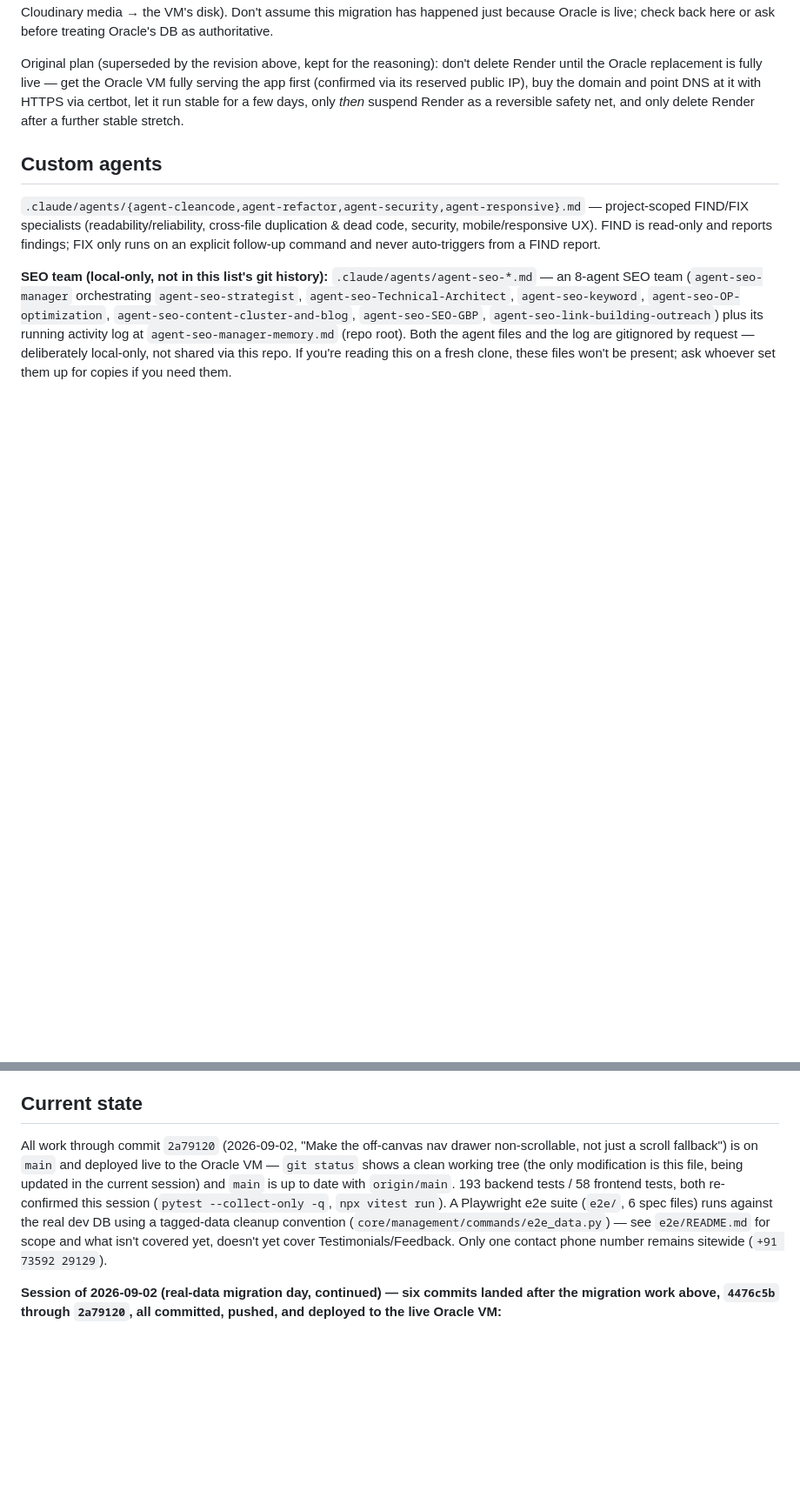
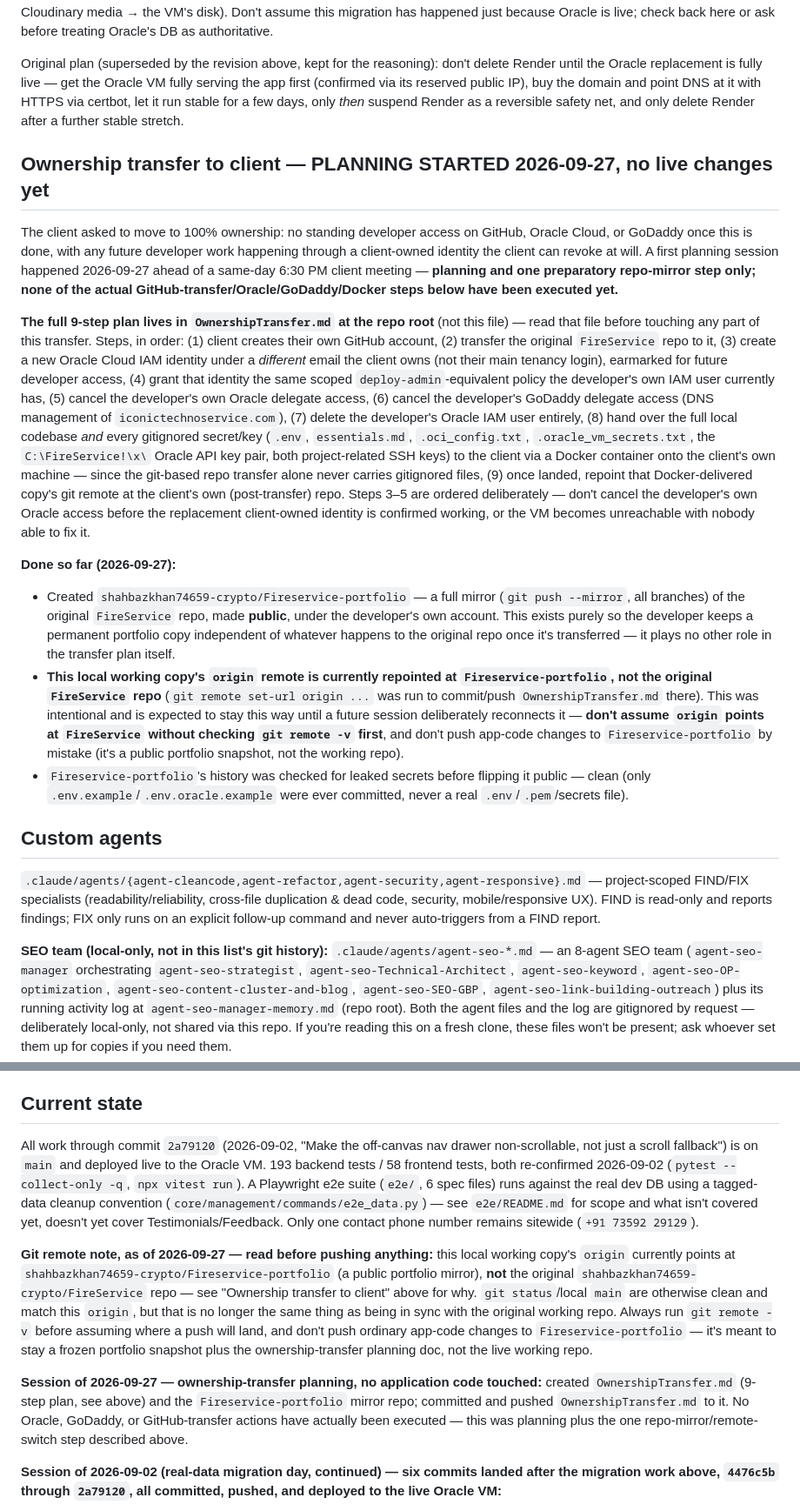
Before and after one commit to shahbazkhan74659-crypto/Fireservice-portfolio, a Markdown page: CLAUDE.md, 2 parts joined by grey strips. Shown at 87% size. Rendered like a GitHub page; blank space fills up the shorter version.

Commit message:
Document ownership transfer plan and current git remote state
Co-Authored-By: Claude Sonnet 5 <noreply@anthropic.com>

```diff
--- a/CLAUDE.md
+++ b/CLAUDE.md
@@ -244,6 +244,17 @@ Allow group deploy-admin to manage users in tenancy where target.user.id = reque
 
 Original plan (superseded by the revision above, kept for the reasoning): don't delete Render until the Oracle replacement is fully live — get the Oracle VM fully serving the app first (confirmed via its reserved public IP), buy the domain and point DNS at it with HTTPS via certbot, let it run stable for a few days, only *then* suspend Render as a reversible safety net, and only delete Render after a further stable stretch.
 
+## Ownership transfer to client — PLANNING STARTED 2026-09-27, no live changes yet
+
+The client asked to move to 100% ownership: no standing developer access on GitHub, Oracle Cloud, or GoDaddy once this is done, with any future developer work happening through a client-owned identity the client can revoke at will. A first planning session happened 2026-09-27 ahead of a same-day 6:30 PM client meeting — **planning and one preparatory repo-mirror step only; none of the actual GitHub-transfer/Oracle/GoDaddy/Docker steps below have been executed yet.**
+
+**The full 9-step plan lives in `OwnershipTransfer.md` at the repo root** (not this file) — read that file before touching any part of this transfer. Steps, in order: (1) client creates their own GitHub account, (2) transfer the original `FireService` repo to it, (3) create a new Oracle Cloud IAM identity under a *different* email the client owns (not their main tenancy login), earmarked for future developer access, (4) grant that identity the same scoped `deploy-admin`-equivalent policy the developer's own IAM user currently has, (5) cancel the developer's own Oracle delegate access, (6) cancel the developer's GoDaddy delegate access (DNS management of `iconictechnoservice.com`), (7) delete the developer's Oracle IAM user entirely, (8) hand over the full local codebase *and* every gitignored secret/key (`.env`, `essentials.md`, `.oci_config.txt`, `.oracle_vm_secrets.txt`, the `C:\FireService!\x\` Oracle API key pair, both project-related SSH keys) to the client via a Docker container onto the client's own machine — since the git-based repo transfer alone never carries gitignored files, (9) once landed, repoint that Docker-delivered copy's git remote at the client's own (post-transfer) repo. Steps 3–5 are ordered deliberately — don't cancel the developer's own Oracle access before the replacement client-owned identity is confirmed working, or the VM becomes unreachable with nobody able to fix it.
+
+**Done so far (2026-09-27):**
+- Created `shahbazkhan74659-crypto/Fireservice-portfolio` — a full mirror (`git push --mirror`, all branches) of the original `FireService` repo, made **public**, under the developer's own account. This exists purely so the developer keeps a permanent portfolio copy independent of whatever happens to the original repo once it's transferred — it plays no other role in the transfer plan itself.
+- **This local working copy's `origin` remote is currently repointed at `Fireservice-portfolio`, not the original `FireService` repo** (`git remote set-url origin ...` was run to commit/push `OwnershipTransfer.md` there). This was intentional and is expected to stay this way until a future session deliberately reconnects it — **don't assume `origin` points at `FireService` without checking `git remote -v` first**, and don't push app-code changes to `Fireservice-portfolio` by mistake (it's a public portfolio snapshot, not the working repo).
+- `Fireservice-portfolio`'s history was checked for leaked secrets before flipping it public — clean (only `.env.example`/`.env.oracle.example` were ever committed, never a real `.env`/`.pem`/secrets file).
+
 ## Custom agents
 
 `.claude/agents/{agent-cleancode,agent-refactor,agent-security,agent-responsive}.md` — project-scoped FIND/FIX specialists (readability/reliability, cross-file duplication & dead code, security, mobile/responsive UX). FIND is read-only and reports findings; FIX only runs on an explicit follow-up command and never auto-triggers from a FIND report.
@@ -259,7 +270,11 @@ you need them.
 
 ## Current state
 
-All work through commit `2a79120` (2026-09-02, "Make the off-canvas nav drawer non-scrollable, not just a scroll fallback") is on `main` and deployed live to the Oracle VM — `git status` shows a clean working tree (the only modification is this file, being updated in the current session) and `main` is up to date with `origin/main`. 193 backend tests / 58 frontend tests, both re-confirmed this session (`pytest --collect-only -q`, `npx vitest run`). A Playwright e2e suite (`e2e/`, 6 spec files) runs against the real dev DB using a tagged-data cleanup convention (`core/management/commands/e2e_data.py`) — see `e2e/README.md` for scope and what isn't covered yet, doesn't yet cover Testimonials/Feedback. Only one contact phone number remains sitewide (`+91 73592 29129`).
+All work through commit `2a79120` (2026-09-02, "Make the off-canvas nav drawer non-scrollable, not just a scroll fallback") is on `main` and deployed live to the Oracle VM. 193 backend tests / 58 frontend tests, both re-confirmed 2026-09-02 (`pytest --collect-only -q`, `npx vitest run`). A Playwright e2e suite (`e2e/`, 6 spec files) runs against the real dev DB using a tagged-data cleanup convention (`core/management/commands/e2e_data.py`) — see `e2e/README.md` for scope and what isn't covered yet, doesn't yet cover Testimonials/Feedback. Only one contact phone number remains sitewide (`+91 73592 29129`).
+
+**Git remote note, as of 2026-09-27 — read before pushing anything:** this local working copy's `origin` currently points at `shahbazkhan74659-crypto/Fireservice-portfolio` (a public portfolio mirror), **not** the original `shahbazkhan74659-crypto/FireService` repo — see "Ownership transfer to client" above for why. `git status`/local `main` are otherwise clean and match this `origin`, but that is no longer the same thing as being in sync with the original working repo. Always run `git remote -v` before assuming where a push will land, and don't push ordinary app-code changes to `Fireservice-portfolio` — it's meant to stay a frozen portfolio snapshot plus the ownership-transfer planning doc, not the live working repo.
+
+**Session of 2026-09-27 — ownership-transfer planning, no application code touched:** created `OwnershipTransfer.md` (9-step plan, see above) and the `Fireservice-portfolio` mirror repo; committed and pushed `OwnershipTransfer.md` to it. No Oracle, GoDaddy, or GitHub-transfer actions have actually been executed — this was planning plus the one repo-mirror/remote-switch step described above.
 
 **Session of 2026-09-02 (real-data migration day, continued) — six commits landed after the migration work above, `4476c5b` through `2a79120`, all committed, pushed, and deployed to the live Oracle VM:**
 
```
